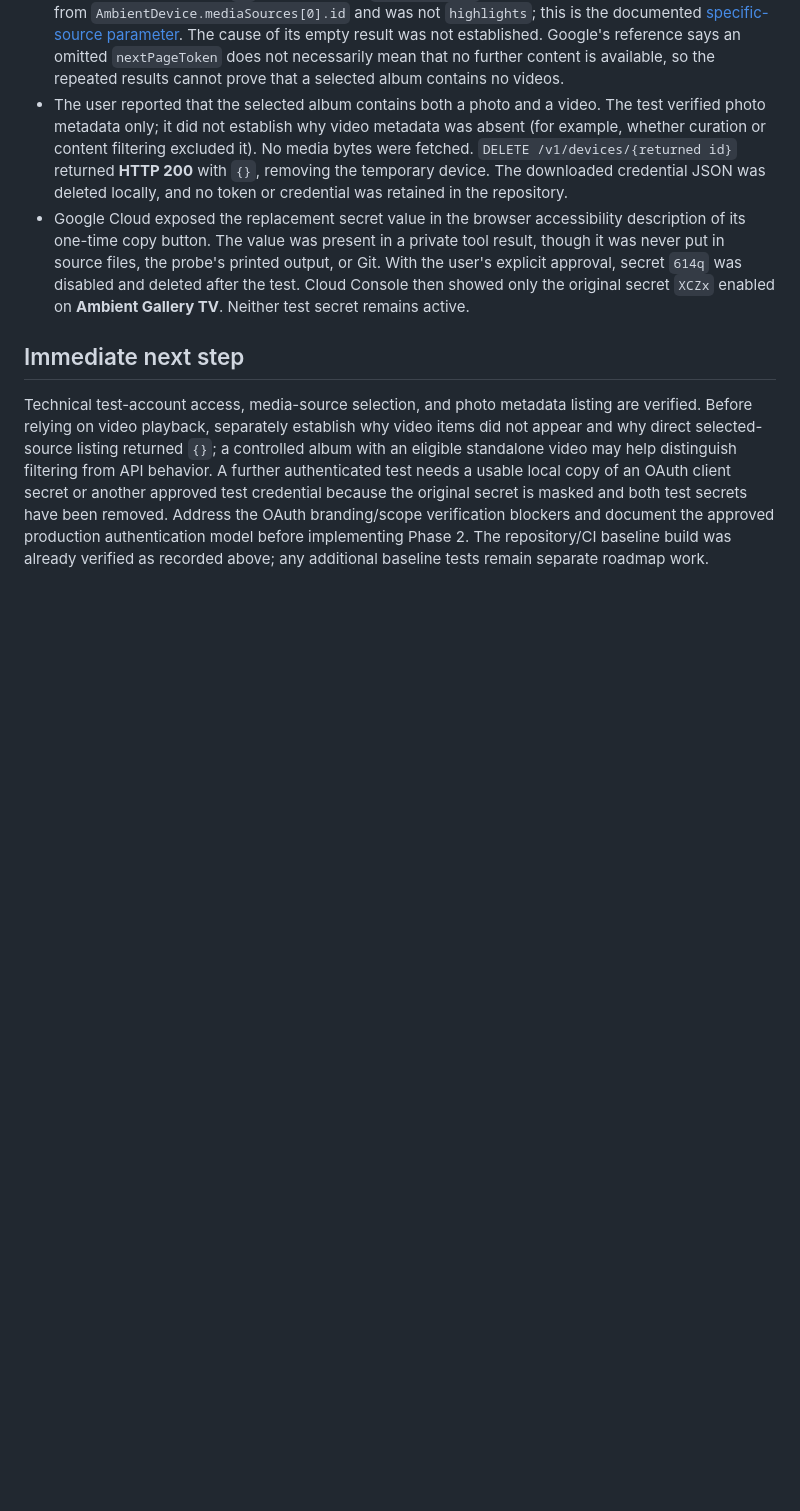
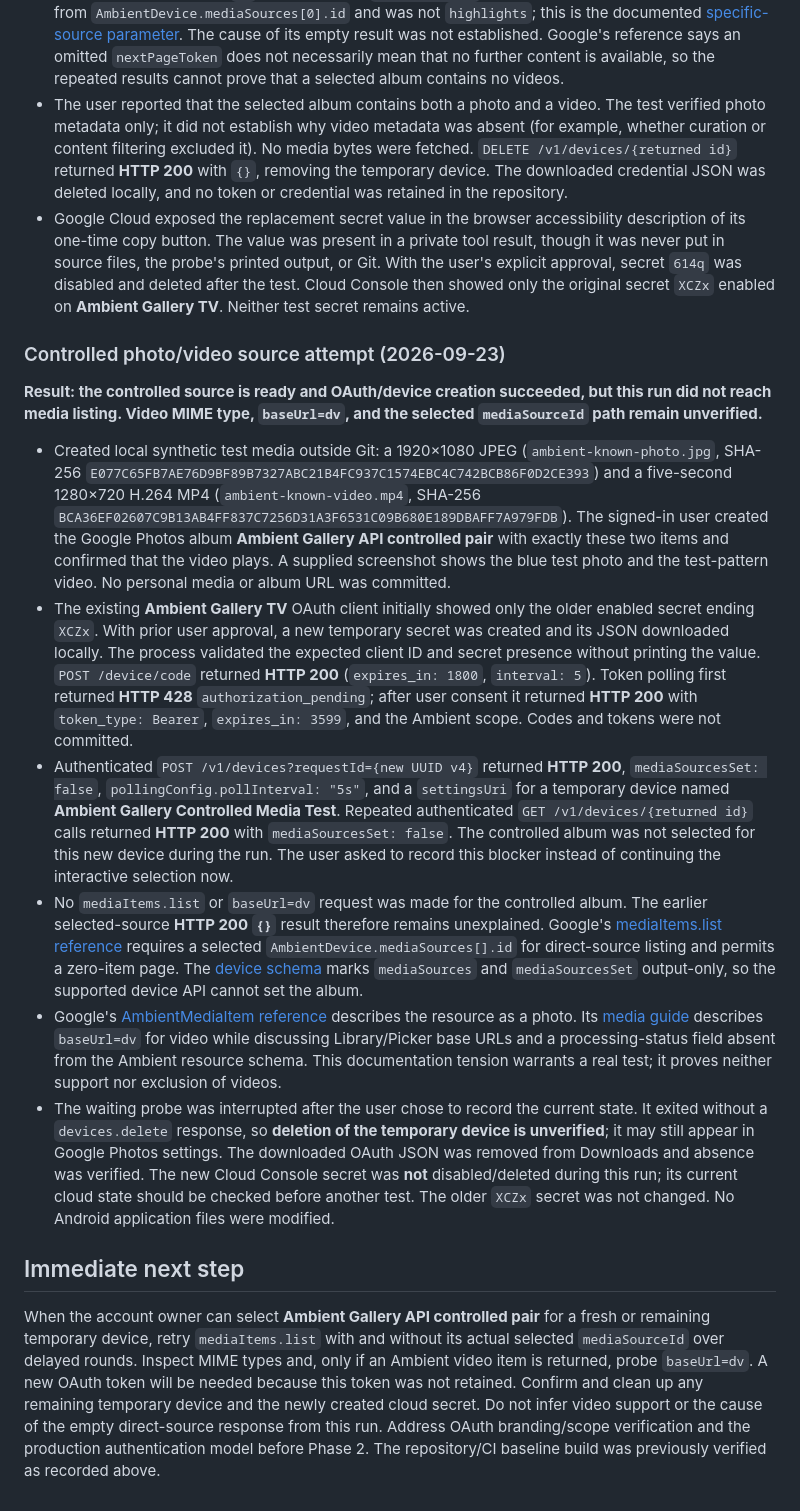
Before and after one commit to Radioffka/ambient-gallery, a Markdown page: STATE.md, the part around the change. Drawn GitHub-style; blank space fills up the shorter version.

Commit message:
docs: record controlled Ambient media verification blocker

```diff
--- a/STATE.md
+++ b/STATE.md
@@ -92,6 +92,17 @@ The OAuth app's Ambient scope remains unverified in Cloud Console, and its verif
 - The user reported that the selected album contains both a photo and a video. The test verified photo metadata only; it did not establish why video metadata was absent (for example, whether curation or content filtering excluded it). No media bytes were fetched. `DELETE /v1/devices/{returned id}` returned **HTTP 200** with `{}`, removing the temporary device. The downloaded credential JSON was deleted locally, and no token or credential was retained in the repository.
 - Google Cloud exposed the replacement secret value in the browser accessibility description of its one-time copy button. The value was present in a private tool result, though it was never put in source files, the probe's printed output, or Git. With the user's explicit approval, secret `614q` was disabled and deleted after the test. Cloud Console then showed only the original secret `XCZx` enabled on **Ambient Gallery TV**. Neither test secret remains active.
 
+### Controlled photo/video source attempt (2026-09-23)
+
+**Result: the controlled source is ready and OAuth/device creation succeeded, but this run did not reach media listing. Video MIME type, `baseUrl=dv`, and the selected `mediaSourceId` path remain unverified.**
+
+- Created local synthetic test media outside Git: a 1920×1080 JPEG (`ambient-known-photo.jpg`, SHA-256 `E077C65FB7AE76D9BF89B7327ABC21B4FC937C1574EBC4C742BCB86F0D2CE393`) and a five-second 1280×720 H.264 MP4 (`ambient-known-video.mp4`, SHA-256 `BCA36EF02607C9B13AB4FF837C7256D31A3F6531C09B680E189DBAFF7A979FDB`). The signed-in user created the Google Photos album **Ambient Gallery API controlled pair** with exactly these two items and confirmed that the video plays. A supplied screenshot shows the blue test photo and the test-pattern video. No personal media or album URL was committed.
+- The existing **Ambient Gallery TV** OAuth client initially showed only the older enabled secret ending `XCZx`. With prior user approval, a new temporary secret was created and its JSON downloaded locally. The process validated the expected client ID and secret presence without printing the value. `POST /device/code` returned **HTTP 200** (`expires_in: 1800`, `interval: 5`). Token polling first returned **HTTP 428** `authorization_pending`; after user consent it returned **HTTP 200** with `token_type: Bearer`, `expires_in: 3599`, and the Ambient scope. Codes and tokens were not committed.
+- Authenticated `POST /v1/devices?requestId={new UUID v4}` returned **HTTP 200**, `mediaSourcesSet: false`, `pollingConfig.pollInterval: "5s"`, and a `settingsUri` for a temporary device named **Ambient Gallery Controlled Media Test**. Repeated authenticated `GET /v1/devices/{returned id}` calls returned **HTTP 200** with `mediaSourcesSet: false`. The controlled album was not selected for this new device during the run. The user asked to record this blocker instead of continuing the interactive selection now.
+- No `mediaItems.list` or `baseUrl=dv` request was made for the controlled album. The earlier selected-source **HTTP 200 `{}`** result therefore remains unexplained. Google's [mediaItems.list reference](https://developers.google.com/photos/ambient/reference/rest/v1/mediaItems/list) requires a selected `AmbientDevice.mediaSources[].id` for direct-source listing and permits a zero-item page. The [device schema](https://developers.google.com/photos/ambient/reference/rest/v1/devices) marks `mediaSources` and `mediaSourcesSet` output-only, so the supported device API cannot set the album.
+- Google's [AmbientMediaItem reference](https://developers.google.com/photos/ambient/reference/rest/v1/mediaItems) describes the resource as a photo. Its [media guide](https://developers.google.com/photos/ambient/guides/media-items) describes `baseUrl=dv` for video while discussing Library/Picker base URLs and a processing-status field absent from the Ambient resource schema. This documentation tension warrants a real test; it proves neither support nor exclusion of videos.
+- The waiting probe was interrupted after the user chose to record the current state. It exited without a `devices.delete` response, so **deletion of the temporary device is unverified**; it may still appear in Google Photos settings. The downloaded OAuth JSON was removed from Downloads and absence was verified. The new Cloud Console secret was **not** disabled/deleted during this run; its current cloud state should be checked before another test. The older `XCZx` secret was not changed. No Android application files were modified.
+
 ## Immediate next step
 
-Technical test-account access, media-source selection, and photo metadata listing are verified. Before relying on video playback, separately establish why video items did not appear and why direct selected-source listing returned `{}`; a controlled album with an eligible standalone video may help distinguish filtering from API behavior. A further authenticated test needs a usable local copy of an OAuth client secret or another approved test credential because the original secret is masked and both test secrets have been removed. Address the OAuth branding/scope verification blockers and document the approved production authentication model before implementing Phase 2. The repository/CI baseline build was already verified as recorded above; any additional baseline tests remain separate roadmap work.
+When the account owner can select **Ambient Gallery API controlled pair** for a fresh or remaining temporary device, retry `mediaItems.list` with and without its actual selected `mediaSourceId` over delayed rounds. Inspect MIME types and, only if an Ambient video item is returned, probe `baseUrl=dv`. A new OAuth token will be needed because this token was not retained. Confirm and clean up any remaining temporary device and the newly created cloud secret. Do not infer video support or the cause of the empty direct-source response from this run. Address OAuth branding/scope verification and the production authentication model before Phase 2. The repository/CI baseline build was previously verified as recorded above.
```
